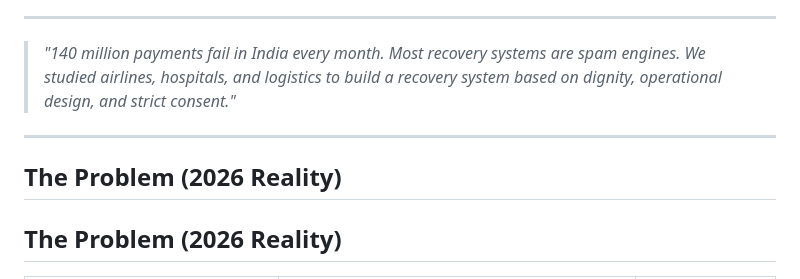
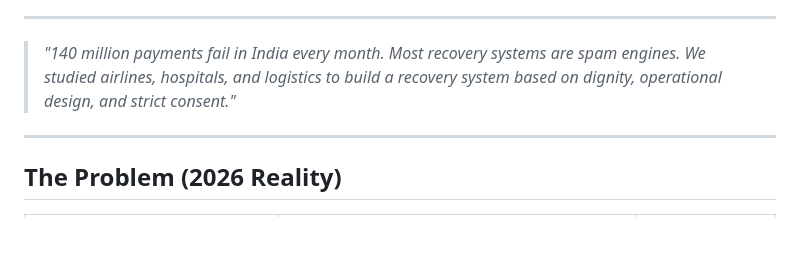
Before and after one commit to ShivamSharko/revive-ai, a Markdown page: README.md, the part around the change. Drawn GitHub-style; blank space fills up the shorter version.

```diff
--- a/README.md
+++ b/README.md
@@ -9,9 +9,6 @@
 > *"140 million payments fail in India every month. Most recovery systems are spam engines. We studied airlines, hospitals, and logistics to build a recovery system based on dignity, operational design, and strict consent."*
 
 ---
-
-## The Problem (2026 Reality)
-
 ## The Problem (2026 Reality)
 
 | Metric | Value | Source |
```
